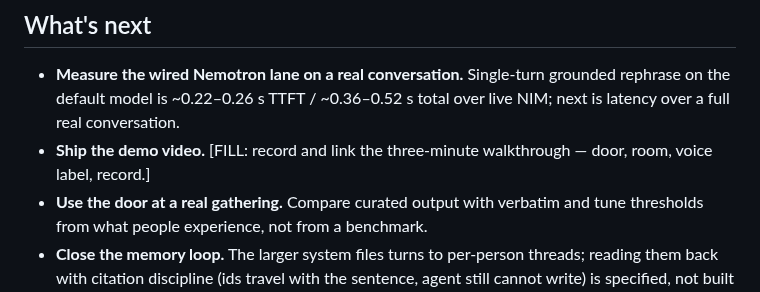
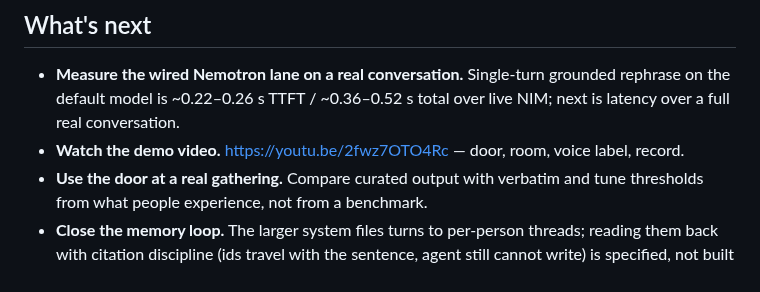
Before and after one commit to liminalcommons/coexistir-door, a Markdown page: README.md, the part around one of its changes. Drawn GitHub-style.

```diff
--- a/README.md
+++ b/README.md
@@ -194,8 +210,8 @@ Install the deps the imports name (`express`, `livekit-server-sdk`,
 - **Measure the wired Nemotron lane on a real conversation.** Single-turn
   grounded rephrase on the default model is ~0.22–0.26 s TTFT / ~0.36–0.52 s
   total over live NIM; next is latency over a full real conversation.
-- **Ship the demo video.** [FILL: record and link the three-minute
-  walkthrough — door, room, voice label, record.]
+- **Watch the demo video.** https://youtu.be/2fwz7OTO4Rc — door, room,
+  voice label, record.
 - **Use the door at a real gathering.** Compare curated output with verbatim
   and tune thresholds from what people experience, not from a benchmark.
 - **Close the memory loop.** The larger system files turns to per-person
```
Also changed, not shown: other parts of README.md (+18 -2 lines), assets/01-door-hero.jpg (added), assets/02-rail-debug.png (added), assets/03-voice-id-verified.png (added), assets/04-transcript-pt.png (added), assets/05-transcript-en.png (added), assets/06-speaking-transcript.png (added).
